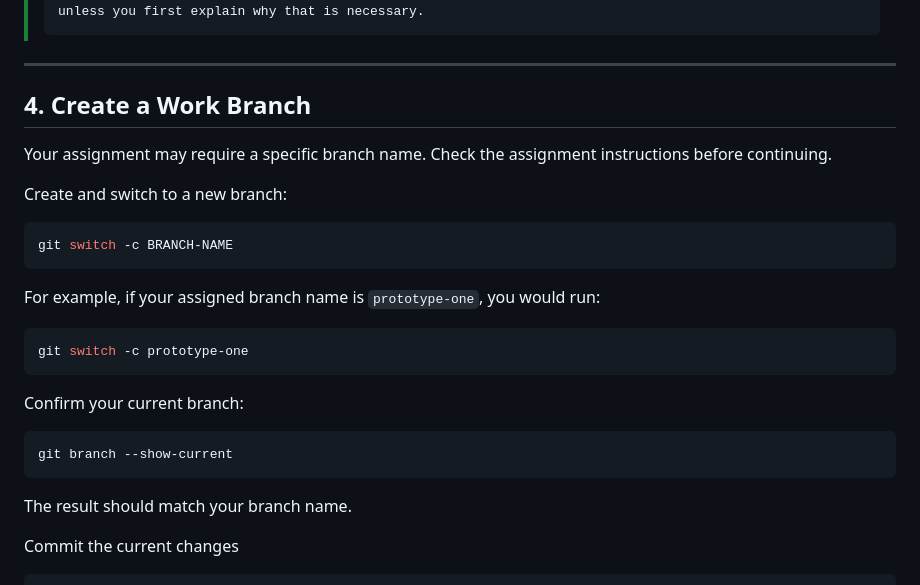
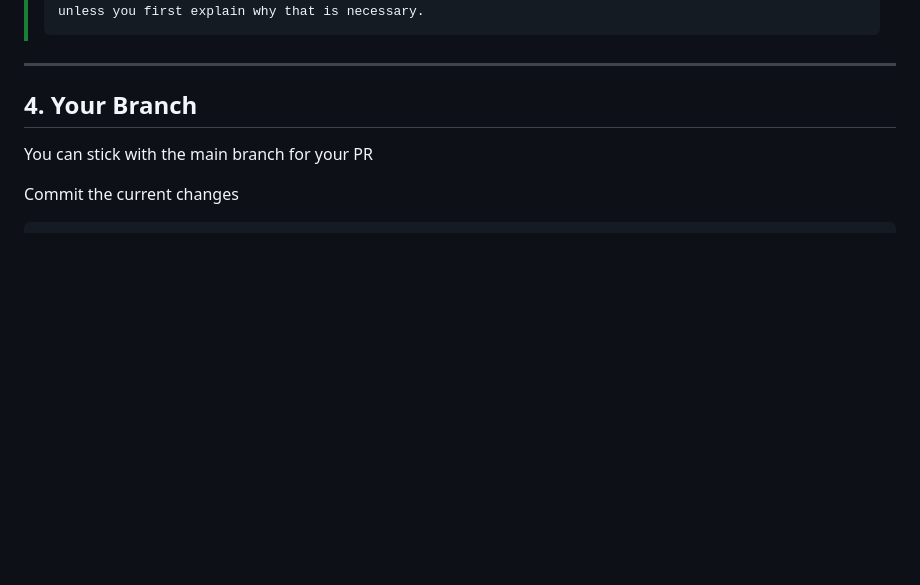
Before and after one commit to Lmiryc/Week-6-starter, a Markdown page: docs/README.md, the part around the change. GitHub-like rendering; blank space fills up the shorter version.

Commit message:
Revise branch creation instructions in README
Updated section on branch creation and naming conventions.

````diff
--- a/docs/README.md
+++ b/docs/README.md
@@ -198,29 +198,9 @@ The exact files may vary depending on the current Expo template.
 
 ---
 
-## 4. Create a Work Branch
+## 4. Your Branch
 
-Your assignment may require a specific branch name. Check the assignment instructions before continuing.
-
-Create and switch to a new branch:
-
-```bash
-git switch -c BRANCH-NAME
-```
-
-For example, if your assigned branch name is `prototype-one`, you would run:
-
-```bash
-git switch -c prototype-one
-```
-
-Confirm your current branch:
-
-```bash
-git branch --show-current
-```
-
-The result should match your branch name.
+You can stick with the main branch for your PR
 
 Commit the current changes
 
````
